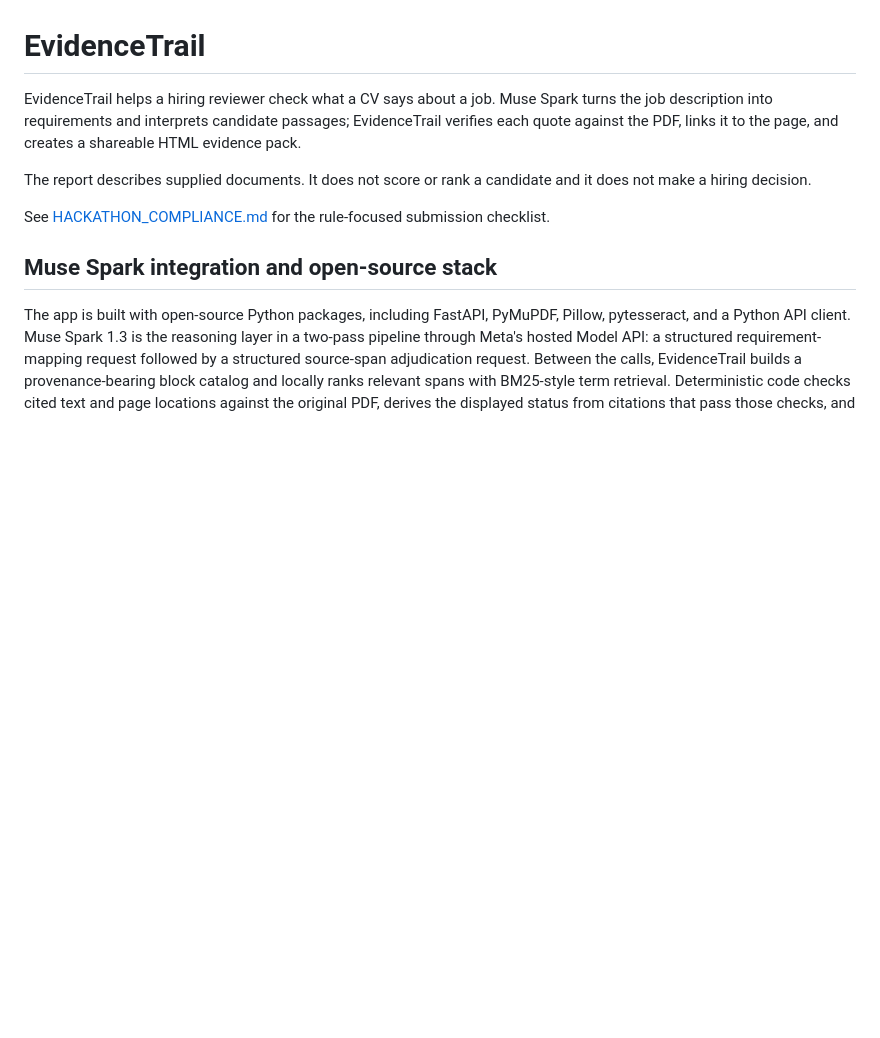
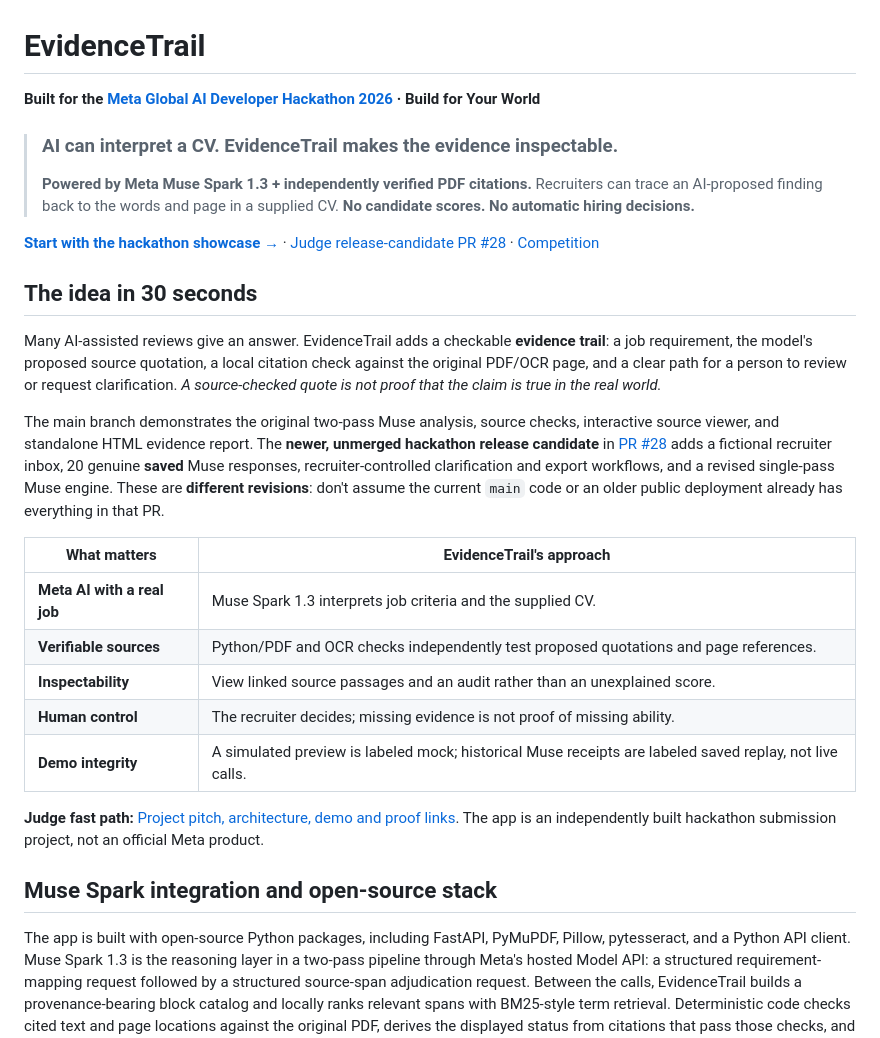
Before and after one commit to farhanjamal2002-blip/-evidencetrail, a Markdown page: README.md, the part around the change. Rendered like a GitHub page; blank space fills up the shorter version.

```diff
--- a/README.md
+++ b/README.md
@@ -1,10 +1,28 @@
 # EvidenceTrail
 
-EvidenceTrail helps a hiring reviewer check what a CV says about a job. Muse Spark turns the job description into requirements and interprets candidate passages; EvidenceTrail verifies each quote against the PDF, links it to the page, and creates a shareable HTML evidence pack.
+**Built for the [Meta Global AI Developer Hackathon 2026](https://cerebralvalley.ai/e/meta-ai-developer-hackathon) · Build for Your World**
 
-The report describes supplied documents. It does not score or rank a candidate and it does not make a hiring decision.
+> ### AI can interpret a CV. EvidenceTrail makes the evidence inspectable.
+>
+> **Powered by Meta Muse Spark 1.3 + independently verified PDF citations.** Recruiters can trace an AI-proposed finding back to the words and page in a supplied CV. **No candidate scores. No automatic hiring decisions.**
 
-See [HACKATHON_COMPLIANCE.md](HACKATHON_COMPLIANCE.md) for the rule-focused submission checklist.
+[**Start with the hackathon showcase →**](HACKATHON_SHOWCASE.md) · [Judge release-candidate PR #28](https://github.com/farhanjamal2002-blip/-evidencetrail/pull/28) · [Competition](https://cerebralvalley.ai/e/meta-ai-developer-hackathon)
+
+## The idea in 30 seconds
+
+Many AI-assisted reviews give an answer. EvidenceTrail adds a checkable **evidence trail**: a job requirement, the model's proposed source quotation, a local citation check against the original PDF/OCR page, and a clear path for a person to review or request clarification. *A source-checked quote is not proof that the claim is true in the real world.*
+
+The main branch demonstrates the original two-pass Muse analysis, source checks, interactive source viewer, and standalone HTML evidence report. The **newer, unmerged hackathon release candidate** in [PR #28](https://github.com/farhanjamal2002-blip/-evidencetrail/pull/28) adds a fictional recruiter inbox, 20 genuine **saved** Muse responses, recruiter-controlled clarification and export workflows, and a revised single-pass Muse engine. These are **different revisions**: don't assume the current `main` code or an older public deployment already has everything in that PR.
+
+| What matters | EvidenceTrail's approach |
+| --- | --- |
+| **Meta AI with a real job** | Muse Spark 1.3 interprets job criteria and the supplied CV. |
+| **Verifiable sources** | Python/PDF and OCR checks independently test proposed quotations and page references. |
+| **Inspectability** | View linked source passages and an audit rather than an unexplained score. |
+| **Human control** | The recruiter decides; missing evidence is not proof of missing ability. |
+| **Demo integrity** | A simulated preview is labeled mock; historical Muse receipts are labeled saved replay, not live calls. |
+
+**Judge fast path:** [Project pitch, architecture, demo and proof links](HACKATHON_SHOWCASE.md). The app is an independently built hackathon submission project, not an official Meta product.
 
 ## Muse Spark integration and open-source stack
 
```
Also changed, not shown: HACKATHON_SHOWCASE.md (added, +73 -0 lines).
